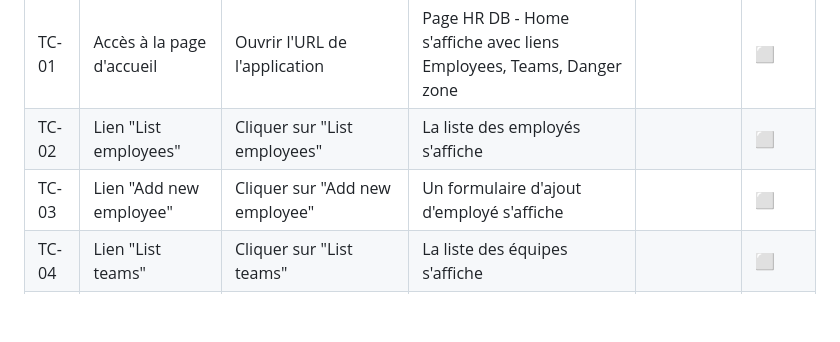
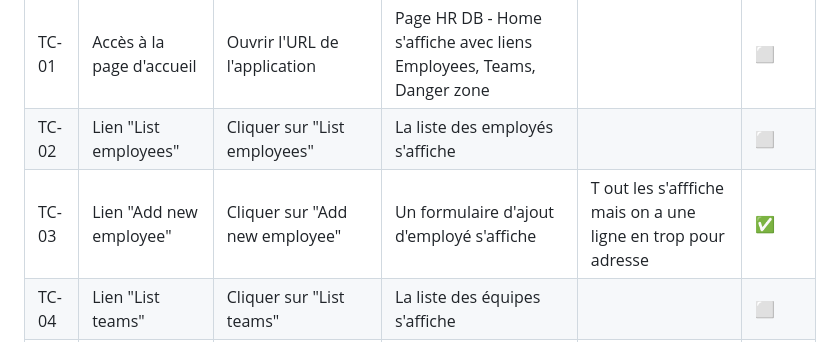
Before and after one commit to Mr-Takam/testing-project-group-h-lsi2-2026, a Markdown page: TEST_PLAN.md, the part around the change. Drawn GitHub-style; blank space fills up the shorter version.

Commit message:
Modify expected result for 'Add new employee' test case
Updated expected result for TC-03 to reflect an extra line for address.

```diff
--- a/TEST_PLAN.md
+++ b/TEST_PLAN.md
@@ -62,7 +62,7 @@ Notre approche repose sur du **test manuel exploratoire** complété par une ana
 |----|-------------|--------|------------------|-----------------|--------|
 | TC-01 | Accès à la page d'accueil | Ouvrir l'URL de l'application | Page HR DB - Home s'affiche avec liens Employees, Teams, Danger zone | | ⬜ |
 | TC-02 | Lien "List employees" | Cliquer sur "List employees" | La liste des employés s'affiche | | ⬜ |
-| TC-03 | Lien "Add new employee" | Cliquer sur "Add new employee" | Un formulaire d'ajout d'employé s'affiche | | ⬜ |
+| TC-03 | Lien "Add new employee" | Cliquer sur "Add new employee" | Un formulaire d'ajout d'employé s'affiche | T out les s'afffiche mais on a une ligne en trop pour adresse | ✅ |
 | TC-04 | Lien "List teams" | Cliquer sur "List teams" | La liste des équipes s'affiche | | ⬜ |
 | TC-05 | Lien "Create new team" | Cliquer sur "Create new team" | Un formulaire de création d'équipe s'affiche | | ⬜ |
 | TC-06 | Lien "Home" | Cliquer sur "Home" depuis n'importe quelle page | Retour à la page d'accueil | | ⬜ |
```
